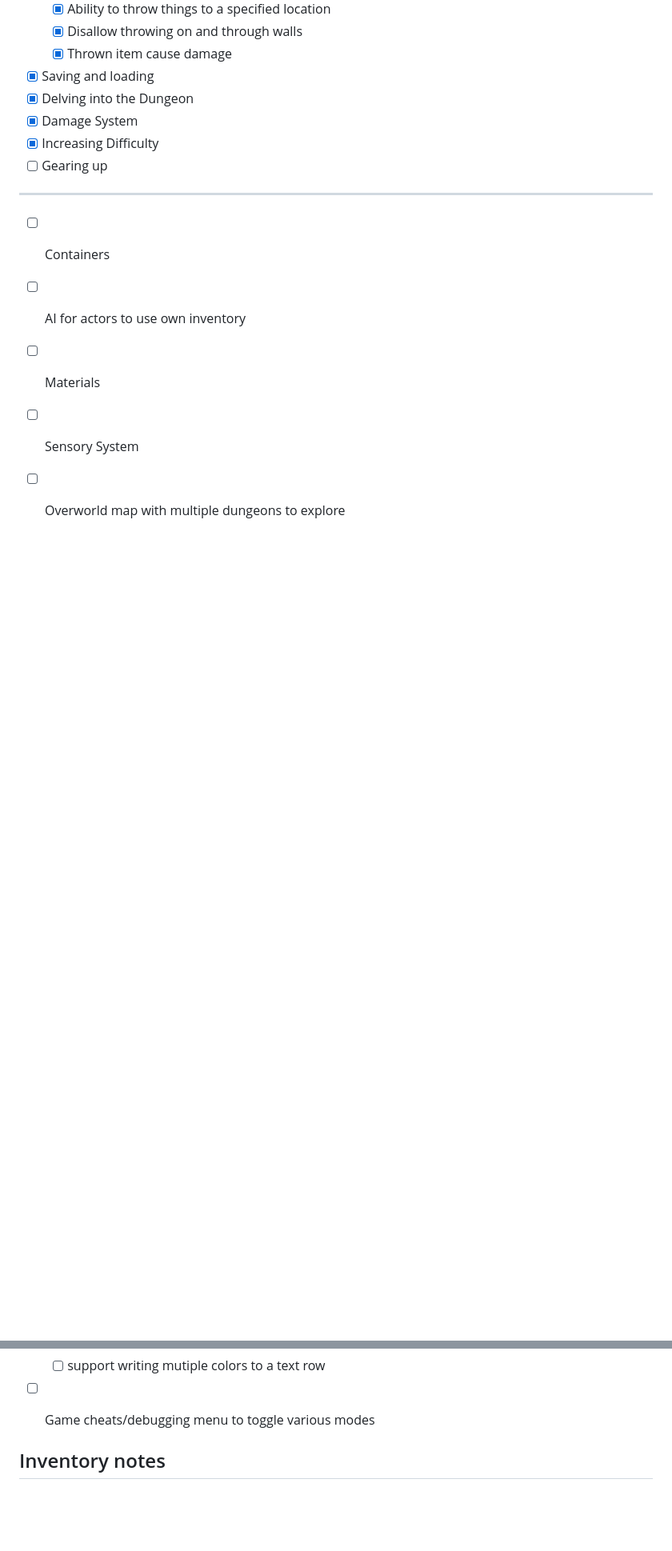
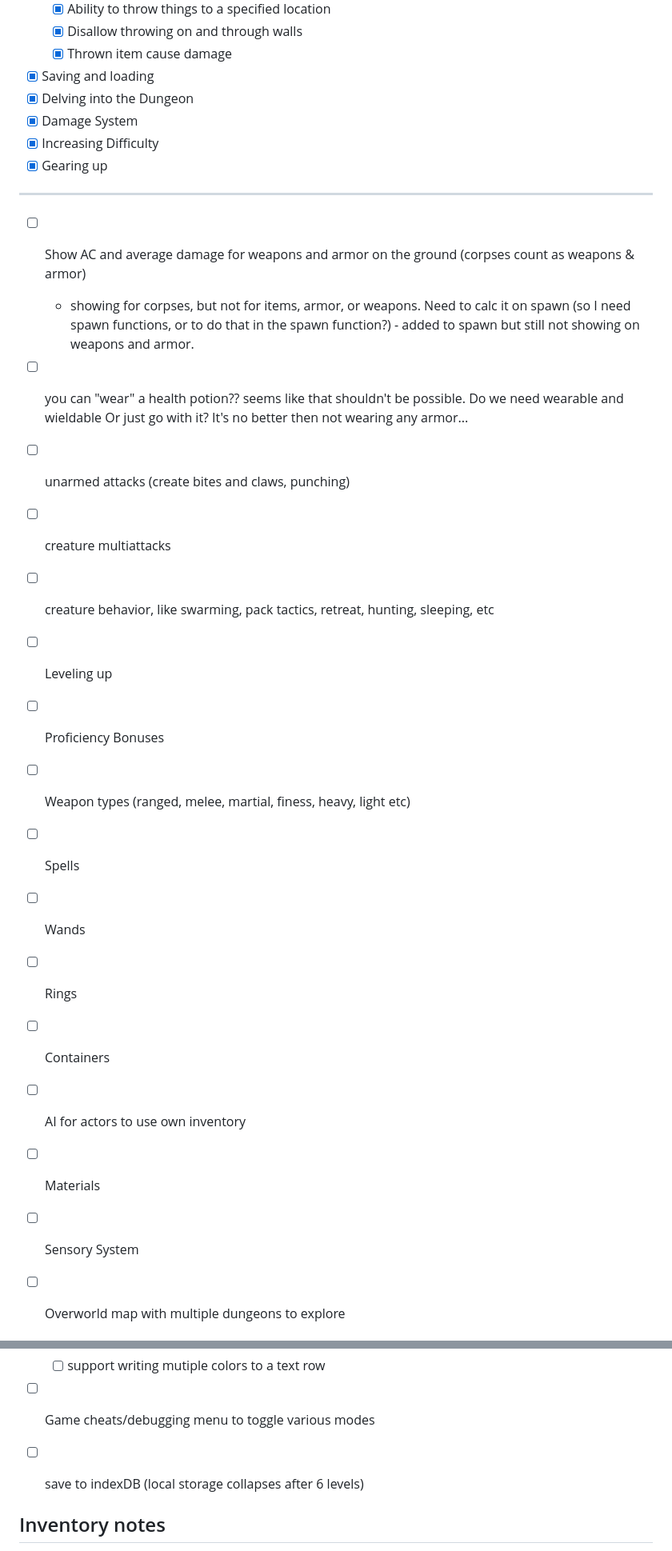
Before and after one commit to luetkemj/forcecrusher, a Markdown page: ROADMAP.md, 2 parts joined by grey strips. Shown: that part at 80% size. Drawn GitHub-style; blank space fills up the shorter version.

```diff
--- a/ROADMAP.md
+++ b/ROADMAP.md
@@ -40,10 +40,23 @@ This is aspirational only. Expect anything and everything in this document to be
 - [x] Delving into the Dungeon
 - [x] Damage System
 - [x] Increasing Difficulty
-- [ ] Gearing up
+- [x] Gearing up
 
 ---
 
+- [ ] Show AC and average damage for weapons and armor on the ground (corpses count as weapons & armor)
+    - showing for corpses, but not for items, armor, or weapons. Need to calc it on spawn (so I need spawn functions, or to do that in the spawn function?) - added to spawn but still not showing on weapons and armor.
+
+- [ ] you can "wear" a health potion?? seems like that shouldn't be possible. Do we need wearable and wieldable Or just go with it? It's no better then not wearing any armor...
+- [ ] unarmed attacks (create bites and claws, punching)
+- [ ] creature multiattacks
+- [ ] creature behavior, like swarming, pack tactics, retreat, hunting, sleeping, etc
+- [ ] Leveling up
+- [ ] Proficiency Bonuses
+- [ ] Weapon types (ranged, melee, martial, finess, heavy, light etc)
+- [ ] Spells
+- [ ] Wands
+- [ ] Rings
 - [ ] Containers
 - [ ] AI for actors to use own inventory
 - [ ] Materials
@@ -54,7 +67,7 @@ This is aspirational only. Expect anything and everything in this document to be
 - [ ] color coded logs (ale-dsi/brogue-esque)
   - [ ] support writing mutiple colors to a text row
 - [ ] Game cheats/debugging menu to toggle various modes
-
+- [ ] save to indexDB (local storage collapses after 6 levels)
 
 
 ## Inventory notes
```
